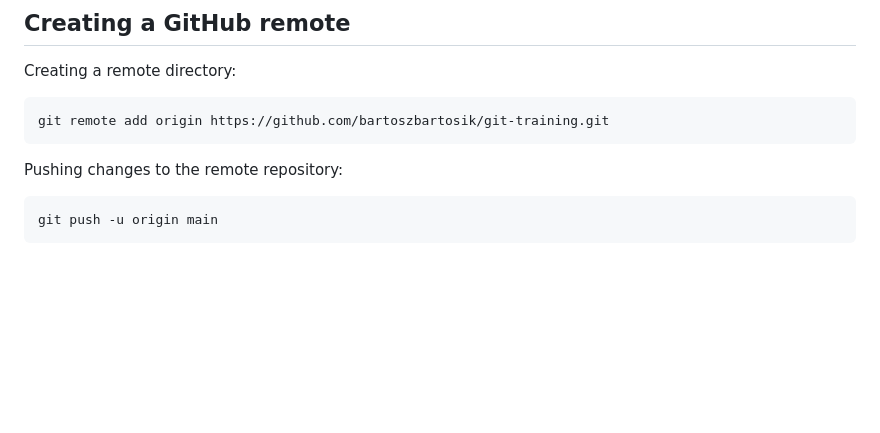
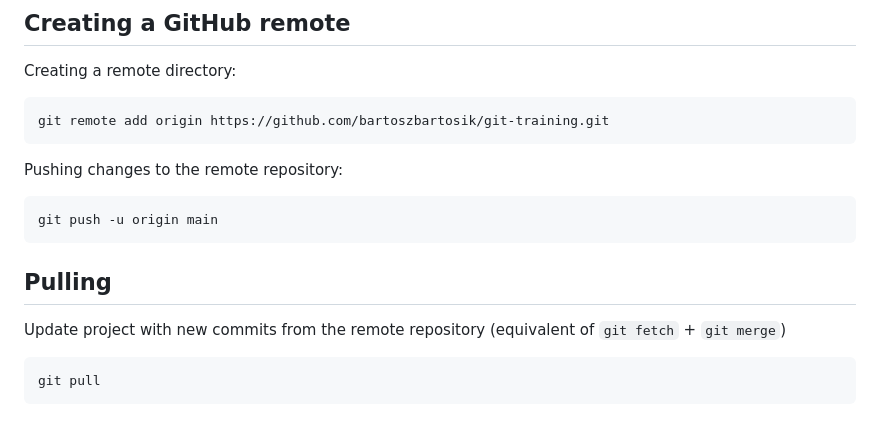
Before and after one commit to bartoszbartosik/git-training, a Markdown page: ReadMe.md, the part around the change. Rendered like a GitHub page; blank space fills up the shorter version.

Commit message:
Updated ReadMe.md with pulling

````diff
--- a/ReadMe.md
+++ b/ReadMe.md
@@ -192,3 +192,11 @@ Pushing changes to the remote repository:
 ```
 git push -u origin main
 ```
+
+## Pulling
+
+Update project with new commits from the remote repository (equivalent of `git fetch` + `git merge`)
+
+```
+git pull
+```
````
